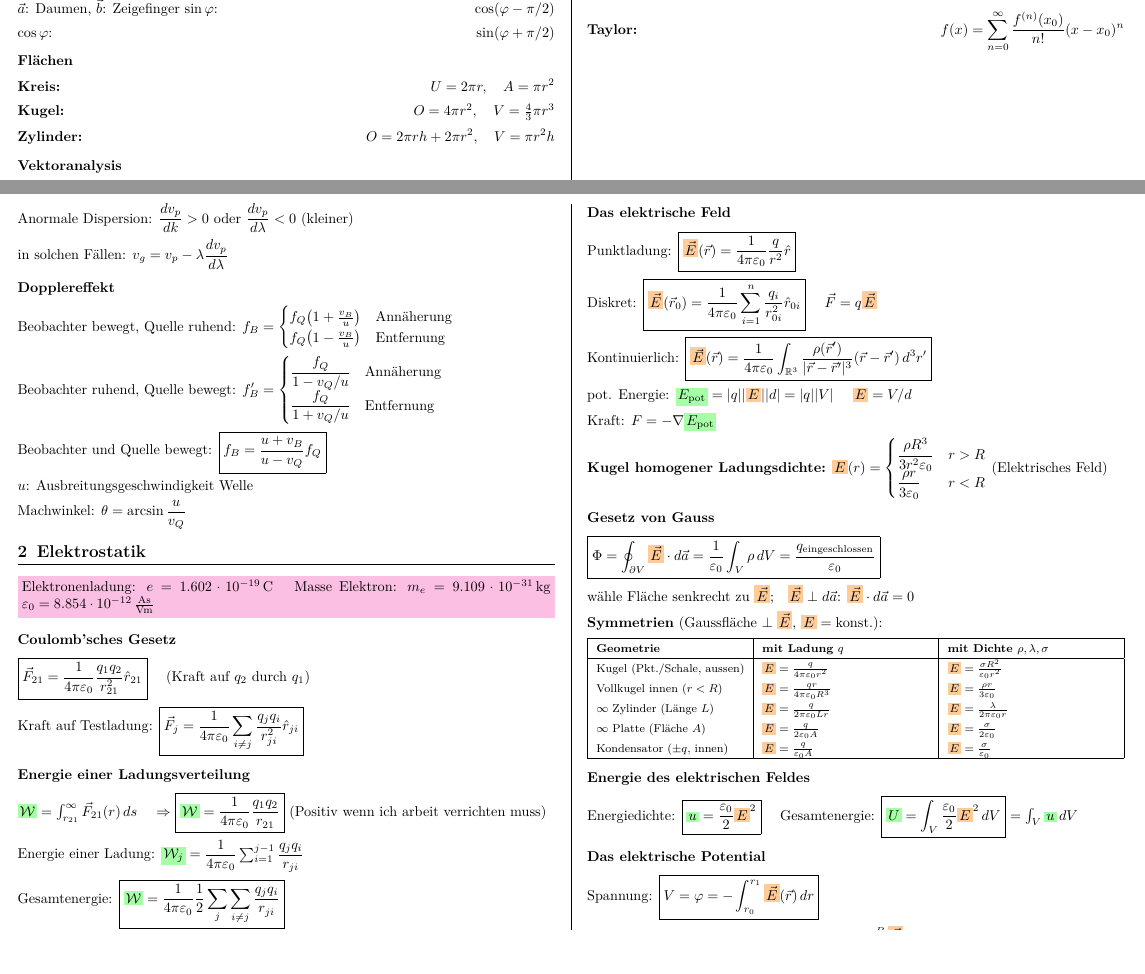
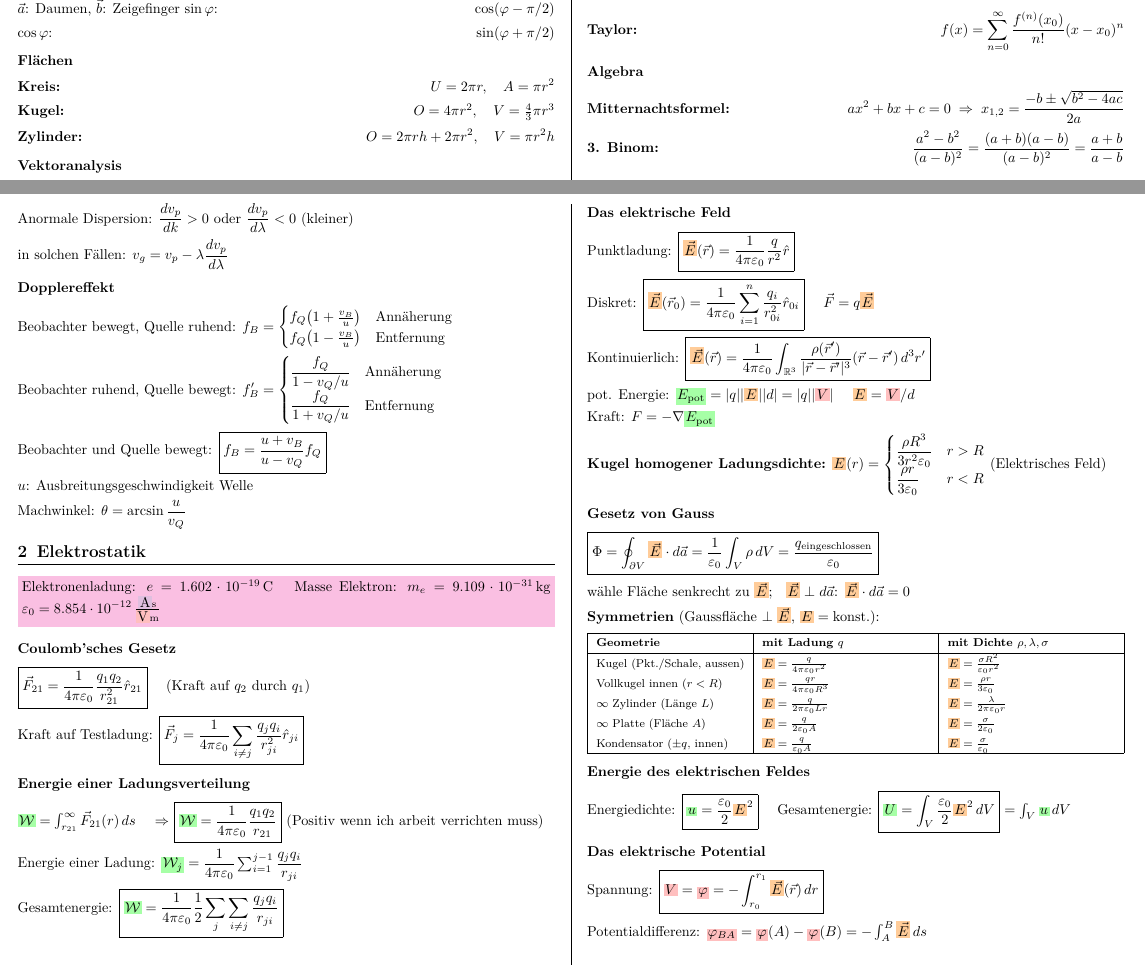
Before and after one commit to LucasWinter73/ETH-Physik-II, a LaTeX document (Formelsammlung/main.tex): two parts of pages 1 and 4 of 10, joined at a grey line, cut so that both start at the same text, the shorter picture padded with empty space. The pictures show the PDF file Formelsammlung/main.pdf that the author committed with the source.

Commit message:
update formelsammlung

```diff
--- a/Formelsammlung/main.tex
+++ b/Formelsammlung/main.tex
@@ -151,6 +152,10 @@ e^{\alpha t}(C_3\cos\beta t+C_4\sin\beta t) & \Delta<0\end{cases}$
 
 \fl{\textbf{Taylor:}}{f(x)=\sum_{n=0}^{\infty}\dfrac{f^{(n)}(x_0)}{n!}(x-x_0)^n}
 
+\subsection{Algebra}
+
+\fl{\textbf{Mitternachtsformel:}}{ax^2+bx+c=0 \;\Rightarrow\; x_{1,2}=\dfrac{-b\pm\sqrt{b^2-4ac}}{2a}}
+\fl{\textbf{3. Binom:}}{\dfrac{a^2-b^2}{(a-b)^2}=\dfrac{(a+b)(a-b)}{(a-b)^2}=\dfrac{a+b}{a-b}}
 
 % ============================================================
 \section{Wellen}
@@ -348,7 +354,7 @@ Machwinkel: $\theta=\arcsin\dfrac{u}{v_Q}$
 % ============================================================
 \section{Elektrostatik}
 
-\chbox{Elektronenladung: $e=1.602\cdot10^{-19}\,\text{C}$ \quad Masse Elektron: $m_e=9.109\cdot10^{-31}\,\text{kg}$ \quad $\varepsilon_0=8.854\cdot10^{-12}\,\frac{\text{As}}{\text{Vm}}$}
+\chbox{Elektronenladung: $e=1.602\cdot10^{-19}\,\text{C}$ \quad Masse Elektron: $m_e=9.109\cdot10^{-31}\,\text{kg}$ \quad $\varepsilon_0=8.854\cdot10^{-12}\,\frac{\icc{\text{A}}\text{s}}{\vc{\text{V}}\text{m}}$}
 
 \subsection{Coulomb'sches Gesetz}
 
@@ -372,7 +378,7 @@ Diskret: $\boxed{\efc{\vec{E}}(\vec{r}_0)=\dfrac{1}{4\pi\varepsilon_0}\sum_{i=1}
 
 Kontinuierlich: $\boxed{\efc{\vec{E}}(\vec{r})=\dfrac{1}{4\pi\varepsilon_0}\int_{\mathbb{R}^3}\dfrac{\rho(\vec{r}')}{|\vec{r}-\vec{r}'|^3}(\vec{r}-\vec{r}')\,d^3r'}$
 
-pot. Energie: $\ec{E_{\text{pot}}}=|q||\efc{E}||d|=|q||V|$ \quad $\efc{E}=V/d$
+pot. Energie: $\ec{E_{\text{pot}}}=|q||\efc{E}||d|=|q||\vc{V}|$ \quad $\efc{E}=\vc{V}/d$
 
 Kraft: $F=-\nabla \ec{E_{\text{pot}}}$
 
@@ -406,44 +412,44 @@ Energiedichte: $\boxed{\ec{u}=\dfrac{\varepsilon_0}{2}\efc{E}^2}$ \quad Gesamten
 
 \subsection{Das elektrische Potential}
 
-Spannung: $\boxed{V=\varphi=-\int_{r_0}^{r_1}\efc{\vec{E}}(\vec{r})\,dr}$
+Spannung: $\boxed{\vc{V}=\vc{\varphi}=-\int_{r_0}^{r_1}\efc{\vec{E}}(\vec{r})\,dr}$
 
-Potentialdifferenz: $\varphi_{BA}=\varphi(A)-\varphi(B)=-\int_A^B\efc{\vec{E}}\,ds$
+Potentialdifferenz: $\vc{\varphi_{BA}}=\vc{\varphi}(A)-\vc{\varphi}(B)=-\int_A^B\efc{\vec{E}}\,ds$
 
-$\varphi(r)=-\int_\infty^r \efc{E}(r')\,dr'+\varphi(\infty)$ \quad $\boxed{\efc{\vec{E}}=-\nabla\Phi}$ \quad $\nabla\Phi=\left(\tfrac{\partial\Phi}{\partial r},\;\tfrac{1}{r}\tfrac{\partial\Phi}{\partial\theta},\;\tfrac{1}{r\sin\theta}\tfrac{\partial\Phi}{\partial\varphi}\right)$
+$\vc{\varphi}(r)=-\int_\infty^r \efc{E}(r')\,dr'+\vc{\varphi}(\infty)$ \quad $\boxed{\efc{\vec{E}}=-\nabla\vc{\Phi}}$ \quad $\nabla\vc{\Phi}=\left(\tfrac{\partial\vc{\Phi}}{\partial r},\;\tfrac{1}{r}\tfrac{\partial\vc{\Phi}}{\partial\theta},\;\tfrac{1}{r\sin\theta}\tfrac{\partial\vc{\Phi}}{\partial\varphi}\right)$
 
-$W_{BA}=\varphi_{BA}q$
+$W_{BA}=\vc{\varphi_{BA}}q$
 
 \textbf{Potential mehrerer Ladungen:}
-\[\boxed{\varphi(\vec{r})=\frac{1}{4\pi\varepsilon_0}\int_{\mathbb{R}^3}\frac{\rho(\vec{r}')}{|\vec{r}-\vec{r}'|}d^3r'}\]
+\[\boxed{\vc{\varphi}(\vec{r})=\frac{1}{4\pi\varepsilon_0}\int_{\mathbb{R}^3}\frac{\rho(\vec{r}')}{|\vec{r}-\vec{r}'|}d^3r'}\]
 
-Gesamtenergie: $W=\dfrac{1}{2}\int_{\mathbb{R}^3}\varphi(\vec{r})\rho(\vec{r})\,d^3r'$
+Gesamtenergie: $W=\dfrac{1}{2}\int_{\mathbb{R}^3}\vc{\varphi}(\vec{r})\rho(\vec{r})\,d^3r'$
 
-Potential Punktladung: $\varphi(r)=\dfrac{1}{4\pi\varepsilon_0}\dfrac{q}{r}$
+Potential Punktladung: $\vc{\varphi}(r)=\dfrac{1}{4\pi\varepsilon_0}\dfrac{q}{r}$
 
-Potential Ringladung: $\varphi(x_0)=\dfrac{1}{4\pi\varepsilon_0}\dfrac{Q}{\sqrt{x_0^2+R^2}}$
+Potential Ringladung: $\vc{\varphi}(x_0)=\dfrac{1}{4\pi\varepsilon_0}\dfrac{Q}{\sqrt{x_0^2+R^2}}$
 
 \textbf{Satz von Gauss:} $\boxed{\int_{\partial V}\vec{F}\,d\vec{a}=\int_V\text{div}\,\vec{F}\,dV}$
 
-Poisson-Gleichung: $\boxed{\Delta\varphi=-\dfrac{\rho}{\varepsilon_0}}$ \quad $\Delta=\nabla^2$: Laplace-Operator
+Poisson-Gleichung: $\boxed{\Delta\vc{\varphi}=-\dfrac{\rho}{\varepsilon_0}}$ \quad $\Delta=\nabla^2$: Laplace-Operator
 
 \subsection{Elektrische Leiter}
 
 $\efc{\vec{E}}=0$ im Inneren $\Rightarrow\boxed{\dfrac{Q(v)}{\varepsilon_0}=0}$
 
-$\varphi=\text{konst.}$ im Inneren; Oberfläche ist Äquipotentialfläche.
+$\vc{\varphi}=\text{konst.}$ im Inneren; Oberfläche ist Äquipotentialfläche.
 
 $\boxed{\efc{\vec{E}}=\dfrac{\sigma}{\varepsilon_0}\hat{n}}$ \quad $\sigma=Q/A$
 
 \subsection{Spiegelladungen}
 
-Feld $xy$-Ebene: $\boxed{\efc{E_z}=\dfrac{-qh}{2\pi\varepsilon_0(r^2+h^2)^{3/2}}}$ \quad $Q=\varphi\cdot V$
+Feld $xy$-Ebene: $\boxed{\efc{E_z}=\dfrac{-qh}{2\pi\varepsilon_0(r^2+h^2)^{3/2}}}$ \quad $Q=\vc{\varphi}\cdot \vc{V}$
 
-Ladungsdichte: $\boxed{\sigma=\varepsilon_0 \efc{E_z}=\dfrac{-qh}{2\pi(r^2+h^2)^{3/2}}}$ \quad $\icc{I}=\tfrac{dQ}{dt}=\tfrac{d}{dt}(\varphi\cdot V)$
+Ladungsdichte: $\boxed{\sigma=\varepsilon_0 \efc{E_z}=\dfrac{-qh}{2\pi(r^2+h^2)^{3/2}}}$ \quad $\icc{I}=\tfrac{dQ}{dt}=\tfrac{d}{dt}(\vc{\varphi}\cdot \vc{V})$
 
 \subsection{Dipole}
 
-El. Potential: $\boxed{\varphi(r,\theta)=\dfrac{1}{4\pi\varepsilon_0}\dfrac{p}{r^2}\cos\theta}$
+El. Potential: $\boxed{\vc{\varphi}(r,\theta)=\dfrac{1}{4\pi\varepsilon_0}\dfrac{p}{r^2}\cos\theta}$
 
 Dipolmoment: $\boxed{\vec{p}=q\vec{l}}$ \quad $\vec{l}$: Abstandsvektor der Ladungen
 
@@ -484,4 +490,3 @@ Kontinuitätsgleichung: $\boxed{\nabla\cdot\vec{J}=-\dfrac{d\rho}{dt}}$ \quad $\
 
 Allgemein: $\boxed{\vec{J}=\sigma\efc{\vec{E}}}$ \quad $\sigma$: Leitfähigkeit
 
-Widerstand: $\boxed{R=\dfrac{V}{\icc{I}}=\int_{r_1}^{r_2}\dfrac{dr}{\sigma A(r)}}$ \quad $\boxed{R=\dfrac{\rho L}{A}}$ \; $\rho=1/\sigma$: spez. Widerstand
@@ -694,11 +700,11 @@ Isolierter Leiter: $\boxed{\efc{\vec{E}_{\text{int}}}=-\vec{v}\times\bfc{\vec{B}
 
 Magnetischer Fluss: $\boxed{\Phi(t)=\int_A\bfc{\vec{B}}\cdot d\vec{a}=\oint_A\bfc{\vec{B}}\cdot d\vec{a}}$
 
-Induzierte Spannung: $\boxed{\varepsilon=-\frac{d\Phi}{dt}=\oint_C\efc{\vec{E}}\cdot d\vec{L}=-\frac{d}{dt}\int_A\bfc{\vec{B}}\cdot d\vec{a}}$
+Induzierte Spannung: $\boxed{\vc{\varepsilon}=-\frac{d\Phi}{dt}=\oint_C\efc{\vec{E}}\cdot d\vec{L}=-\frac{d}{dt}\int_A\bfc{\vec{B}}\cdot d\vec{a}}$
 
-Induzierter Strom: $\boxed{\icc{I_{\text{ind}}}=\dfrac{U_{\text{ind}}}{R}=\dfrac{\varepsilon}{R}=-\dfrac{1}{R}\dfrac{d\Phi}{dt}}$
+Induzierter Strom: $\boxed{\icc{I_{\text{ind}}}=\dfrac{\vc{U_{\text{ind}}}}{R}=\dfrac{\vc{\varepsilon}}{R}=-\dfrac{1}{R}\dfrac{d\Phi}{dt}}$
 
-$\Phi$: Magnetischer Fluss, $\varepsilon$: elektromotorische Kraft $\approx$ Spannung
+$\Phi$: Magnetischer Fluss, $\vc{\varepsilon}$: elektromotorische Kraft $\approx$ Spannung
 
 fallende Leiterschleife: $\boxed{F=\icc{I_{\text{ind}}}a\bfc{B}}$ \quad $\boxed{dF=d\icc{I}\,a\,\bfc{B}}$ \quad $a$: Seitenlänge
 
@@ -899,7 +905,7 @@ $\boxed{\ec{U}=-\vec{\mu}\cdot\bfc{\vec{B}}=-\mu \bfc{B}\cos\theta}$
   \item $\vec{\mu},\mu$: Magnetisches Moment (Vektor/Betrag)
   \item $\icc{I}$: Stromstärke
   \item $\vec{A},A$: Flächenvektor/Betrag der Schleife
-  \item $\vec{B}$: Magnetfeld; $\theta$: Winkel zwischen $\vec{\mu}$ und $\vec{B}$
+  \item $\bfc{\vec{B}}$: Magnetfeld; $\theta$: Winkel zwischen $\vec{\mu}$ und $\bfc{\vec{B}}$
   \item $e=1.602\times10^{-19}$ C; $m_e=9.109\times10^{-31}$ kg
   \item $\hbar$: Reduziertes Plancksches Wirkungsquantum
 \end{itemize}
@@ -918,8 +924,8 @@ Lichtgeschw.      & $c$               & $3.00\times10^{8}\,\text{m/s}$ \\
 Elektronenladung  & $e$               & $1.602\times10^{-19}\,\text{C}$ \\
 Elektronenmasse   & $m_e$             & $9.109\times10^{-31}\,\text{kg}$ \\
 Protonenmasse     & $m_p$             & $1.673\times10^{-27}\,\text{kg}$ \\
-El. Feldkonst.    & $\varepsilon_0$   & $8.854\times10^{-12}\,\text{As/Vm}$ \\
-Magn. Feldkonst.  & $\mu_0$           & $4\pi\times10^{-7}\,\text{N/A}^2$ \\
+El. Feldkonst.    & $\varepsilon_0$   & $8.854\times10^{-12}\,\icc{\text{A}}\text{s}/\vc{\text{V}}\text{m}$ \\
+Magn. Feldkonst.  & $\mu_0$           & $4\pi\times10^{-7}\,\text{N}/\icc{\text{A}}^2$ \\
 Planck             & $h$               & $6.626\times10^{-34}\,\text{Js}$ \\
 Planck (red.)      & $\hbar$           & $1.055\times10^{-34}\,\text{Js}$ \\
 Boltzmann         & $k_B$             & $1.381\times10^{-23}\,\text{J/K}$ \\
@@ -942,11 +948,11 @@ Watt    & $W$            & $\text{J\,s}^{-1}$ \\
 Hertz   & $\text{Hz}$    & $\text{s}^{-1}$ \\
 Pascal  & $\text{Pa}$    & $\text{N\,m}^{-2}$ \\
 \hline
-Coulomb & $C$            & $\text{A\,s}$ \\
-Volt    & $V$            & $\text{J\,C}^{-1}$ \\
-Tesla   & $T$            & $\text{V\,s\,m}^{-2}$ \\
-Ohm     & $\Omega$       & $\text{V\,A}^{-1}$ \\
-Henry   & $H$            & $\text{V\,s\,A}^{-1}$ \\
+Coulomb & $C$            & $\icc{\text{A}}\,\text{s}$ \\
+Volt    & $\vc{V}$            & $\text{J\,C}^{-1}$ \\
+Tesla   & $T$            & $\vc{\text{V}}\,\text{s\,m}^{-2}$ \\
+Ohm     & $\Omega$       & $\vc{\text{V}}\,\icc{\text{A}}^{-1}$ \\
+Henry   & $H$            & $\vc{\text{V}}\,\text{s}\,\icc{\text{A}}^{-1}$ \\
 \hline
 eV      & $\text{eV}$    & $1.602\times10^{-19}\,\text{J}$ \\
 \hline
```
Also changed, not shown: Formelsammlung/main.pdf, Formelsammlung/main.tex (73 more changed lines).
